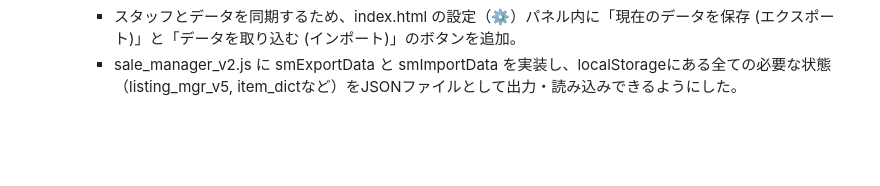
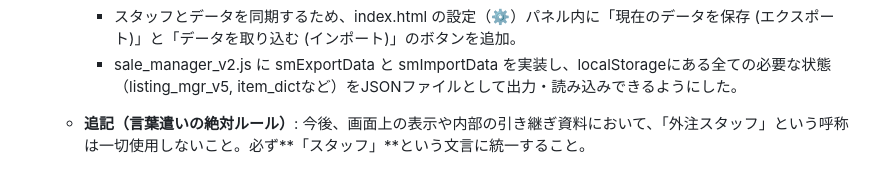
Before and after one commit to ringoyuki/listing-dashboard, a Markdown page: SYSTEM_README_AI.md, the part around the change. GitHub-like rendering; blank space fills up the shorter version.

Commit message:
docs: スタッフという呼称統一のルールを追記

```diff
--- a/SYSTEM_README_AI.md
+++ b/SYSTEM_README_AI.md
@@ -57,3 +57,5 @@ extPrice
   - **2026/09/02 (Claude) 機能追加**:
     - スタッフとデータを同期するため、index.html の設定（⚙）パネル内に「現在のデータを保存 (エクスポート)」と「データを取り込む (インポート)」のボタンを追加。
     - sale_manager_v2.js に smExportData と smImportData を実装し、localStorageにある全ての必要な状態（listing_mgr_v5, item_dictなど）をJSONファイルとして出力・読み込みできるようにした。
+
+  - **追記（言葉遣いの絶対ルール）**: 今後、画面上の表示や内部の引き継ぎ資料において、「外注スタッフ」という呼称は一切使用しないこと。必ず**「スタッフ」**という文言に統一すること。
```
